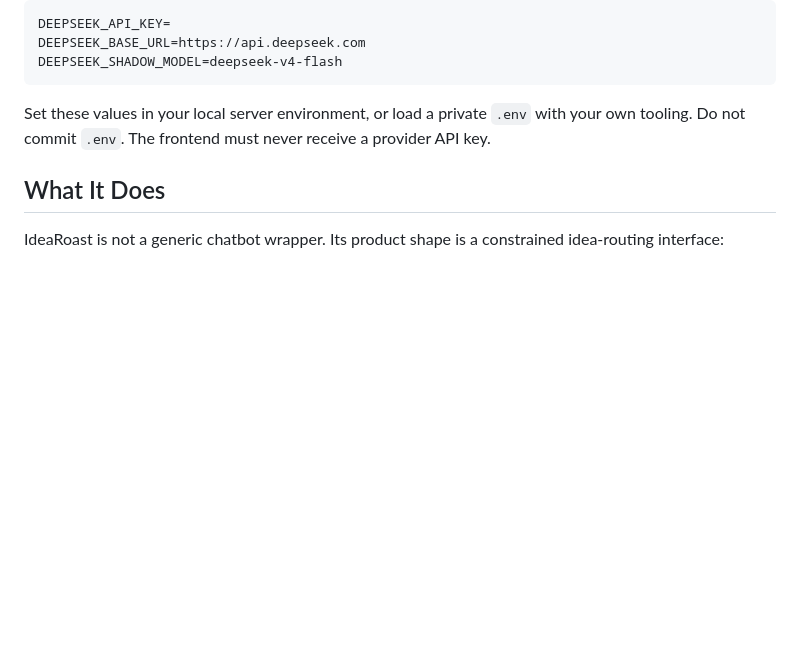
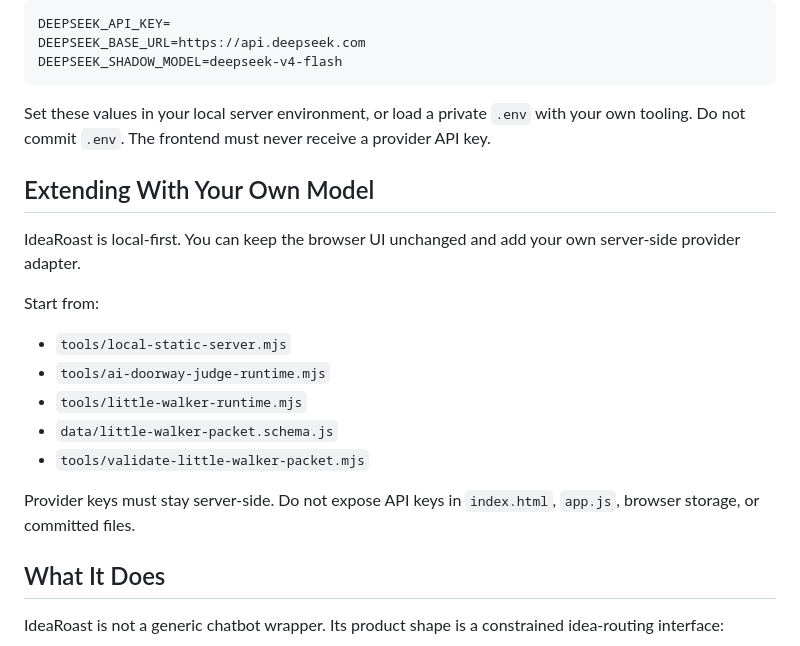
Before and after one commit to buildgremlin/idearoast, a Markdown page: README.md, the part around the change. Rendered like a GitHub page; blank space fills up the shorter version.

Commit message:
Document custom model adapter extension

```diff
--- a/README.md
+++ b/README.md
@@ -59,6 +59,20 @@ DEEPSEEK_SHADOW_MODEL=deepseek-v4-flash
 
 Set these values in your local server environment, or load a private `.env` with your own tooling. Do not commit `.env`. The frontend must never receive a provider API key.
 
+## Extending With Your Own Model
+
+IdeaRoast is local-first. You can keep the browser UI unchanged and add your own server-side provider adapter.
+
+Start from:
+
+- `tools/local-static-server.mjs`
+- `tools/ai-doorway-judge-runtime.mjs`
+- `tools/little-walker-runtime.mjs`
+- `data/little-walker-packet.schema.js`
+- `tools/validate-little-walker-packet.mjs`
+
+Provider keys must stay server-side. Do not expose API keys in `index.html`, `app.js`, browser storage, or committed files.
+
 ## What It Does
 
 IdeaRoast is not a generic chatbot wrapper. Its product shape is a constrained idea-routing interface:
```
